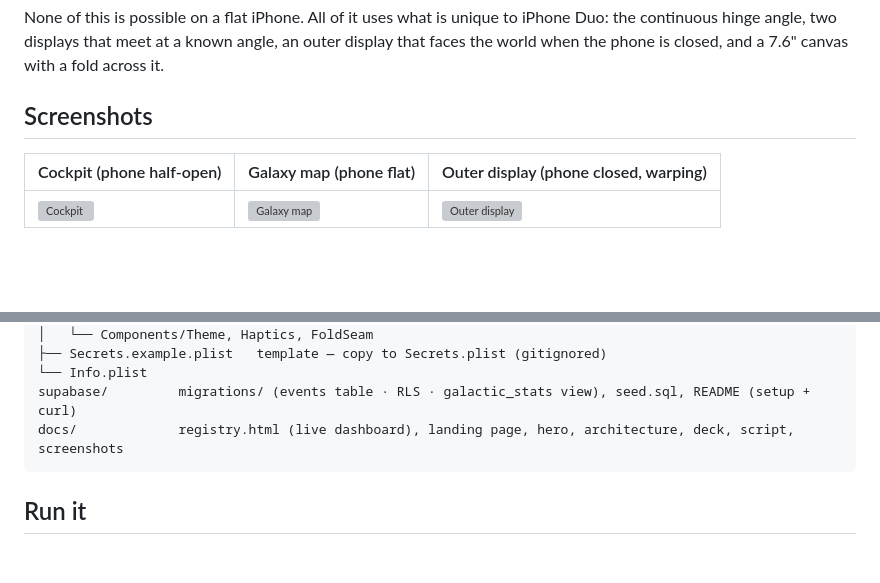
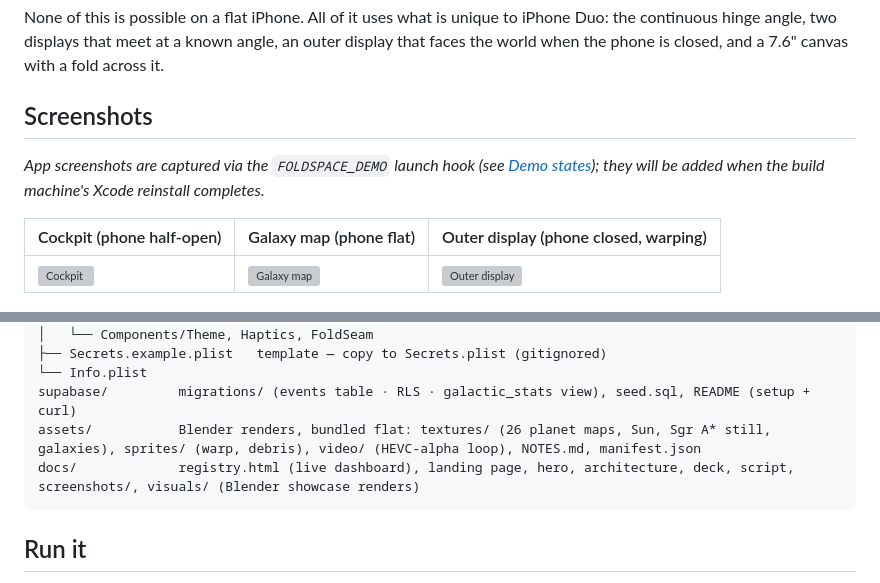
Before and after one commit to vnmoorthy/foldspace, a Markdown page: README.md, 2 parts joined by grey strips. Rendered like a GitHub page; blank space fills up the shorter version; grey boxes are pictures that could not be loaded.

````diff
--- a/README.md
+++ b/README.md
@@ -36,6 +36,8 @@ None of this is possible on a flat iPhone. All of it uses what is unique to iPho
 
 ## Screenshots
 
+*App screenshots are captured via the `FOLDSPACE_DEMO` launch hook (see [Demo states](#demo-states)); they will be added when the build machine's Xcode reinstall completes.*
+
 | Cockpit (phone half-open) | Galaxy map (phone flat) | Outer display (phone closed, warping) |
 |---|---|---|
 | ![Cockpit](docs/screenshots/01-cockpit.png) | ![Galaxy map](docs/screenshots/02-galaxy-map.png) | ![Outer display](docs/screenshots/03-outer-display-warp.png) |
@@ -186,7 +206,8 @@ Foldspace/
 ├── Secrets.example.plist   template — copy to Secrets.plist (gitignored)
 └── Info.plist
 supabase/         migrations/ (events table · RLS · galactic_stats view), seed.sql, README (setup + curl)
-docs/             registry.html (live dashboard), landing page, hero, architecture, deck, script, screenshots
+assets/           Blender renders, bundled flat: textures/ (26 planet maps, Sun, Sgr A* still, galaxies), sprites/ (warp, debris), video/ (HEVC-alpha loop), NOTES.md, manifest.json
+docs/             registry.html (live dashboard), landing page, hero, architecture, deck, script, screenshots/, visuals/ (Blender showcase renders)
 ```
 
 ## Run it
````
Also changed, not shown: other parts of README.md (+18 -0 lines), docs/visuals/asset-review.png (added), docs/visuals/galaxies.png (added), docs/visuals/sagittarius-a.png (added), docs/visuals/sun.png (added), 2 other files.
